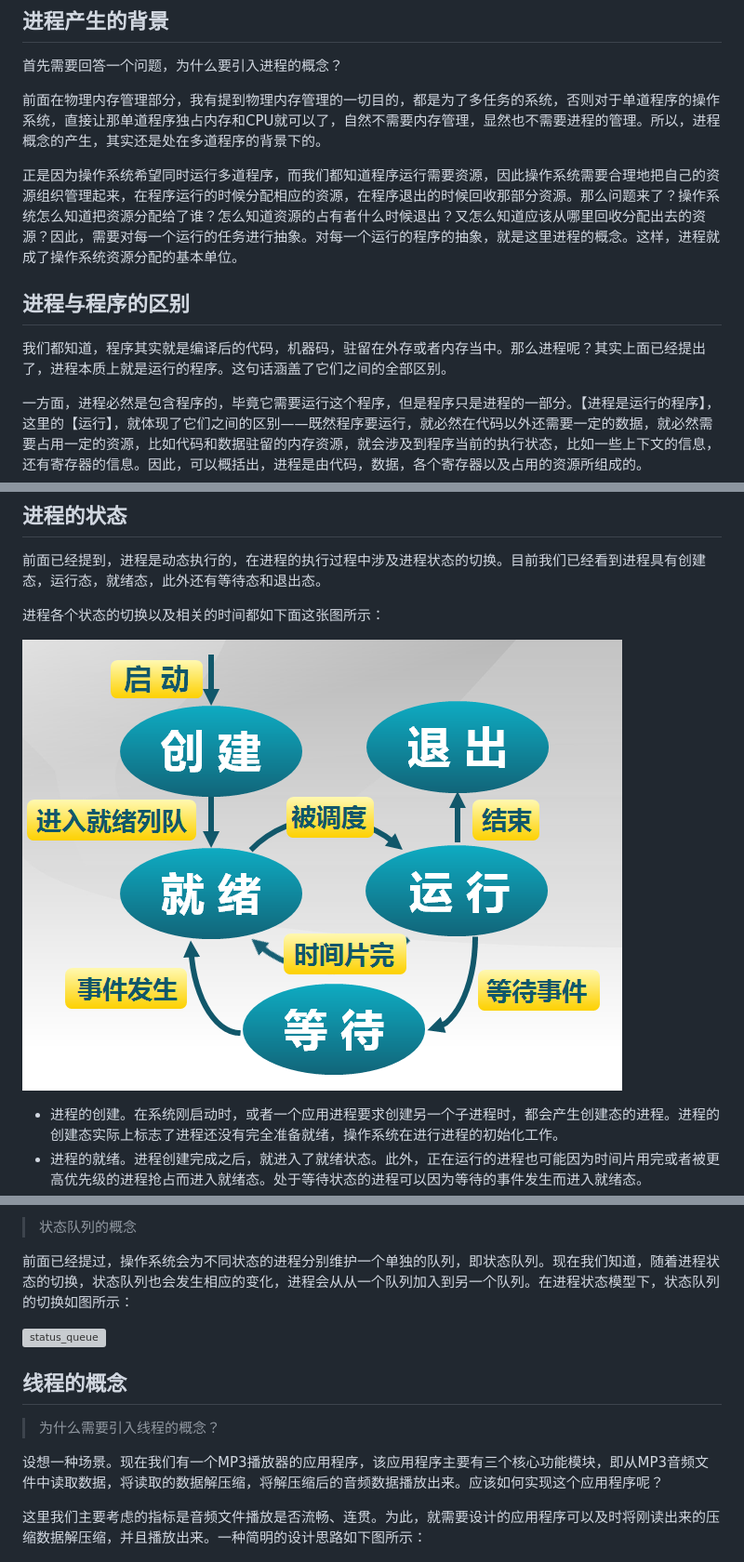
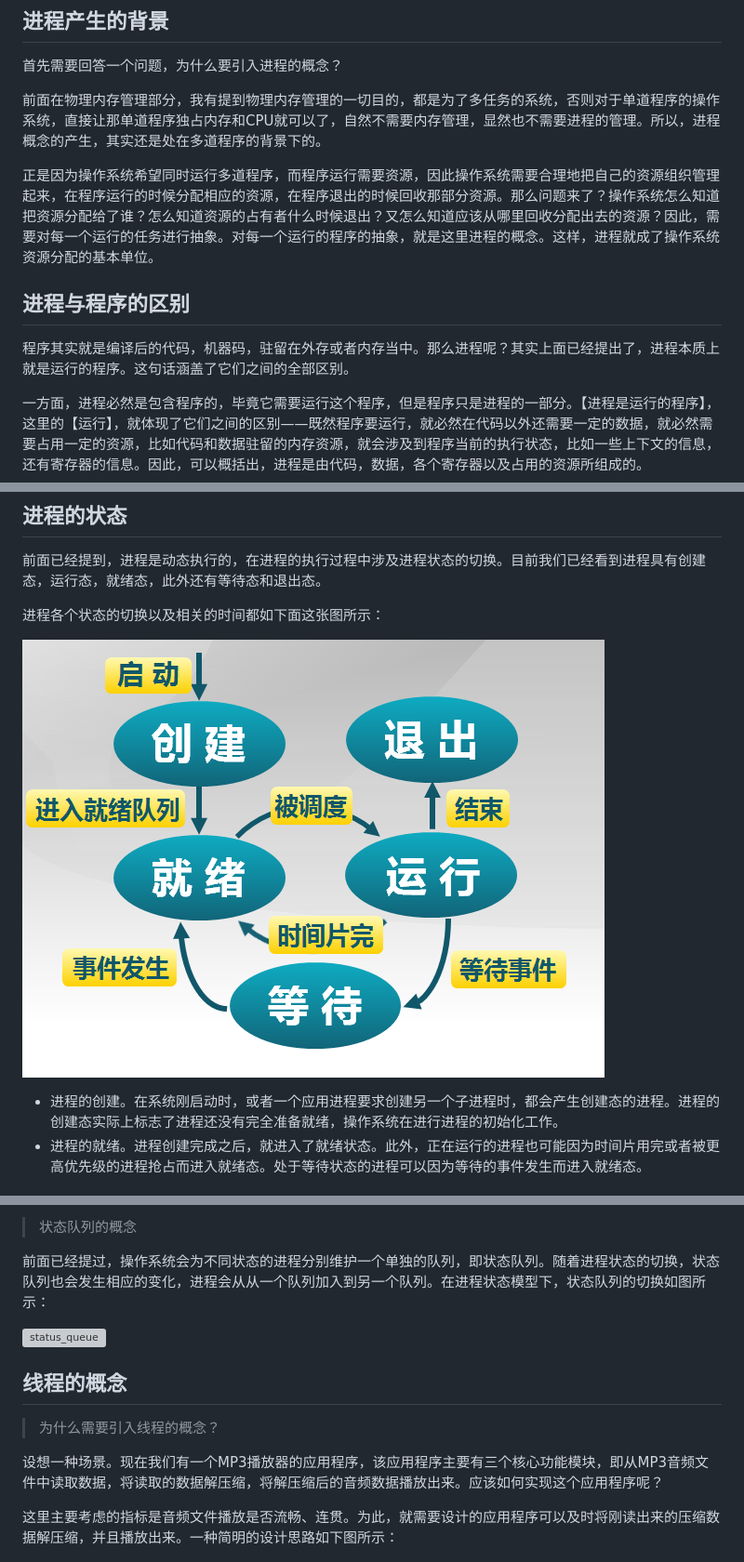
Before and after one commit to xUhEngwAng/912-notes, a Markdown page: thu_os/chp11.md, 3 parts joined by grey strips. Shown: that part at 93% size. Rendered like a GitHub page; pictures changed too: thu_os/images/proc_state.png; grey boxes are pictures that could not be loaded.

```diff
--- a/thu_os/chp11.md
+++ b/thu_os/chp11.md
@@ -7,11 +7,11 @@
 
 前面在物理内存管理部分，我有提到物理内存管理的一切目的，都是为了多任务的系统，否则对于单道程序的操作系统，直接让那单道程序独占内存和CPU就可以了，自然不需要内存管理，显然也不需要进程的管理。所以，进程概念的产生，其实还是处在多道程序的背景下的。
 
-正是因为操作系统希望同时运行多道程序，而我们都知道程序运行需要资源，因此操作系统需要合理地把自己的资源组织管理起来，在程序运行的时候分配相应的资源，在程序退出的时候回收那部分资源。那么问题来了？操作系统怎么知道把资源分配给了谁？怎么知道资源的占有者什么时候退出？又怎么知道应该从哪里回收分配出去的资源？因此，需要对每一个运行的任务进行抽象。对每一个运行的程序的抽象，就是这里进程的概念。这样，进程就成了操作系统资源分配的基本单位。
+正是因为操作系统希望同时运行多道程序，而程序运行需要资源，因此操作系统需要合理地把自己的资源组织管理起来，在程序运行的时候分配相应的资源，在程序退出的时候回收那部分资源。那么问题来了？操作系统怎么知道把资源分配给了谁？怎么知道资源的占有者什么时候退出？又怎么知道应该从哪里回收分配出去的资源？因此，需要对每一个运行的任务进行抽象。对每一个运行的程序的抽象，就是这里进程的概念。这样，进程就成了操作系统资源分配的基本单位。
 
 ## 进程与程序的区别
 
-我们都知道，程序其实就是编译后的代码，机器码，驻留在外存或者内存当中。那么进程呢？其实上面已经提出了，进程本质上就是运行的程序。这句话涵盖了它们之间的全部区别。
+程序其实就是编译后的代码，机器码，驻留在外存或者内存当中。那么进程呢？其实上面已经提出了，进程本质上就是运行的程序。这句话涵盖了它们之间的全部区别。
 
 一方面，进程必然是包含程序的，毕竟它需要运行这个程序，但是程序只是进程的一部分。【进程是运行的程序】，这里的【运行】，就体现了它们之间的区别——既然程序要运行，就必然在代码以外还需要一定的数据，就必然需要占用一定的资源，比如代码和数据驻留的内存资源，就会涉及到程序当前的执行状态，比如一些上下文的信息，还有寄存器的信息。因此，可以概括出，进程是由代码，数据，各个寄存器以及占用的资源所组成的。
 
@@ -99,7 +99,7 @@
 
 > 状态队列的概念
 
-前面已经提过，操作系统会为不同状态的进程分别维护一个单独的队列，即状态队列。现在我们知道，随着进程状态的切换，状态队列也会发生相应的变化，进程会从从一个队列加入到另一个队列。在进程状态模型下，状态队列的切换如图所示：
+前面已经提过，操作系统会为不同状态的进程分别维护一个单独的队列，即状态队列。随着进程状态的切换，状态队列也会发生相应的变化，进程会从从一个队列加入到另一个队列。在进程状态模型下，状态队列的切换如图所示：
 
 ![status_queue](images/status_queue.png)
 
@@ -109,7 +109,7 @@
 
 设想一种场景。现在我们有一个MP3播放器的应用程序，该应用程序主要有三个核心功能模块，即从MP3音频文件中读取数据，将读取的数据解压缩，将解压缩后的音频数据播放出来。应该如何实现这个应用程序呢？
 
-这里我们主要考虑的指标是音频文件播放是否流畅、连贯。为此，就需要设计的应用程序可以及时将刚读出来的压缩数据解压缩，并且播放出来。一种简明的设计思路如下图所示：
+这里主要考虑的指标是音频文件播放是否流畅、连贯。为此，就需要设计的应用程序可以及时将刚读出来的压缩数据解压缩，并且播放出来。一种简明的设计思路如下图所示：
 
 ![mp3_version_1](images/mp3_version1.png)
 
```
Also changed, not shown: other parts of thu_os/chp11.md (+2 -2 lines), thu_os/chp15.md (+2 -2 lines), words.md (+2 -2 lines), 2 other files.
